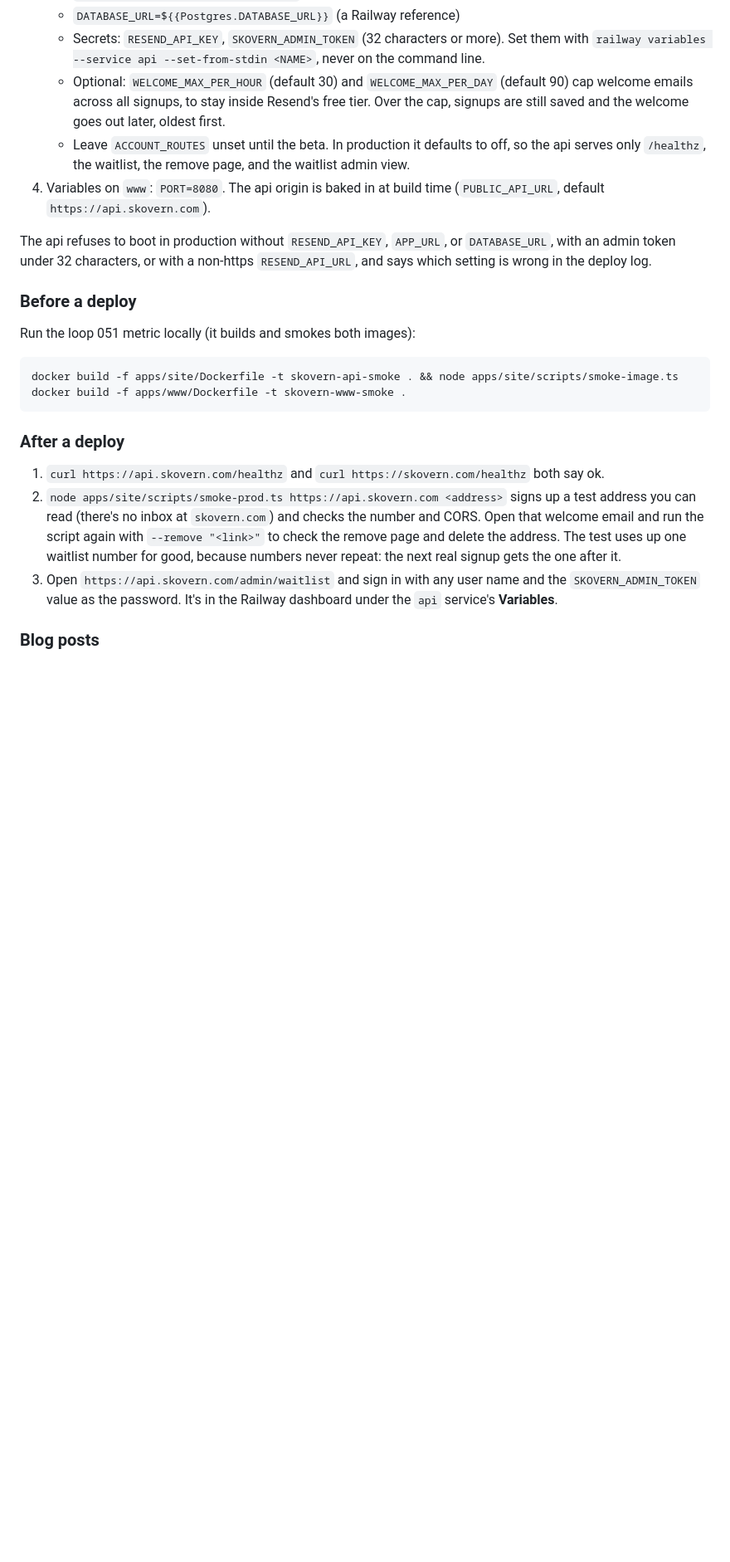
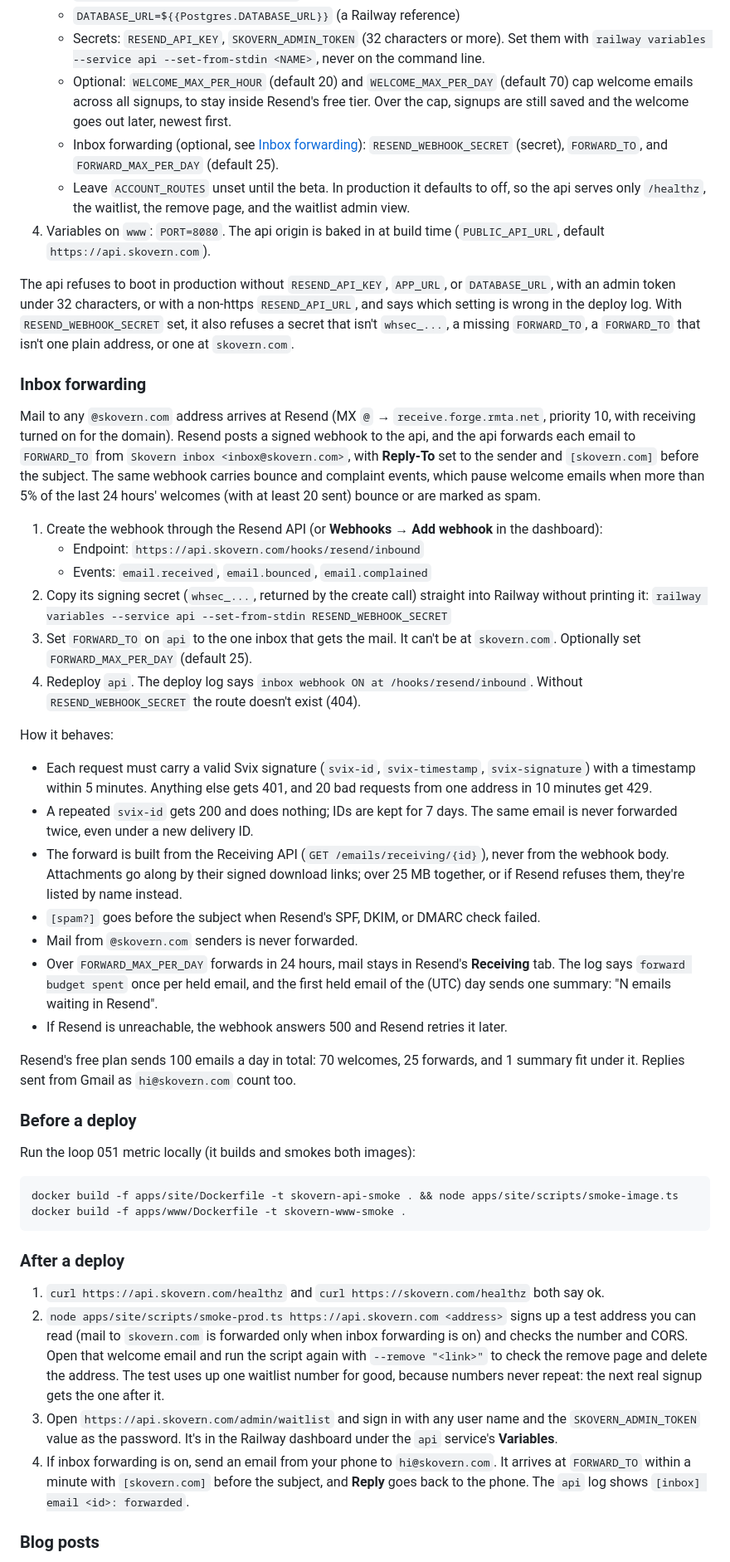
Before and after one commit to dawid-ai/skovern, a Markdown page: docs/RELEASING.md, the part around the change. Shown at 83% size. Drawn GitHub-style; blank space fills up the shorter version.

Commit message:
Document the Resend inbox webhook setup
Add the webhook endpoint, events, secret handling, FORWARD_TO, and the
budget split to RELEASING.md, plus a post-deploy forwarding check. Fix
the welcome defaults and the backlog order in the variables list.

```diff
--- a/docs/RELEASING.md
+++ b/docs/RELEASING.md
@@ -132,9 +132,11 @@ port the custom domains target.
    - `DATABASE_URL=${{Postgres.DATABASE_URL}}` (a Railway reference)
    - Secrets: `RESEND_API_KEY`, `SKOVERN_ADMIN_TOKEN` (32 characters or more). Set them with
      `railway variables --service api --set-from-stdin <NAME>`, never on the command line.
-   - Optional: `WELCOME_MAX_PER_HOUR` (default 30) and `WELCOME_MAX_PER_DAY` (default 90) cap
+   - Optional: `WELCOME_MAX_PER_HOUR` (default 20) and `WELCOME_MAX_PER_DAY` (default 70) cap
      welcome emails across all signups, to stay inside Resend's free tier. Over the cap, signups
-     are still saved and the welcome goes out later, oldest first.
+     are still saved and the welcome goes out later, newest first.
+   - Inbox forwarding (optional, see [Inbox forwarding](#inbox-forwarding)):
+     `RESEND_WEBHOOK_SECRET` (secret), `FORWARD_TO`, and `FORWARD_MAX_PER_DAY` (default 25).
    - Leave `ACCOUNT_ROUTES` unset until the beta. In production it defaults to off, so the api
      serves only `/healthz`, the waitlist, the remove page, and the waitlist admin view.
 4. Variables on `www`: `PORT=8080`. The api origin is baked in at build time
@@ -142,7 +144,51 @@ port the custom domains target.
 
 The api refuses to boot in production without `RESEND_API_KEY`, `APP_URL`, or
 `DATABASE_URL`, with an admin token under 32 characters, or with a non-https
-`RESEND_API_URL`, and says which setting is wrong in the deploy log.
+`RESEND_API_URL`, and says which setting is wrong in the deploy log. With
+`RESEND_WEBHOOK_SECRET` set, it also refuses a secret that isn't `whsec_...`, a
+missing `FORWARD_TO`, a `FORWARD_TO` that isn't one plain address, or one at
+`skovern.com`.
+
+### Inbox forwarding
+
+Mail to any `@skovern.com` address arrives at Resend (MX `@` →
+`receive.forge.rmta.net`, priority 10, with receiving turned on for the domain).
+Resend posts a signed webhook to the api, and the api forwards each email to
+`FORWARD_TO` from `Skovern inbox <inbox@skovern.com>`, with **Reply-To** set to
+the sender and `[skovern.com]` before the subject. The same webhook carries
+bounce and complaint events, which pause welcome emails when more than 5% of
+the last 24 hours' welcomes (with at least 20 sent) bounce or are marked as spam.
+
+1. Create the webhook through the Resend API (or **Webhooks** → **Add webhook** in
+   the dashboard):
+   - Endpoint: `https://api.skovern.com/hooks/resend/inbound`
+   - Events: `email.received`, `email.bounced`, `email.complained`
+2. Copy its signing secret (`whsec_...`, returned by the create call) straight into
+   Railway without printing it:
+   `railway variables --service api --set-from-stdin RESEND_WEBHOOK_SECRET`
+3. Set `FORWARD_TO` on `api` to the one inbox that gets the mail. It can't be at
+   `skovern.com`. Optionally set `FORWARD_MAX_PER_DAY` (default 25).
+4. Redeploy `api`. The deploy log says `inbox webhook ON at /hooks/resend/inbound`.
+   Without `RESEND_WEBHOOK_SECRET` the route doesn't exist (404).
+
+How it behaves:
+- Each request must carry a valid Svix signature (`svix-id`, `svix-timestamp`,
+  `svix-signature`) with a timestamp within 5 minutes. Anything else gets 401, and
+  20 bad requests from one address in 10 minutes get 429.
+- A repeated `svix-id` gets 200 and does nothing; IDs are kept for 7 days. The same
+  email is never forwarded twice, even under a new delivery ID.
+- The forward is built from the Receiving API (`GET /emails/receiving/{id}`), never
+  from the webhook body. Attachments go along by their signed download links; over
+  25 MB together, or if Resend refuses them, they're listed by name instead.
+- `[spam?]` goes before the subject when Resend's SPF, DKIM, or DMARC check failed.
+- Mail from `@skovern.com` senders is never forwarded.
+- Over `FORWARD_MAX_PER_DAY` forwards in 24 hours, mail stays in Resend's
+  **Receiving** tab. The log says `forward budget spent` once per held email, and the
+  first held email of the (UTC) day sends one summary: "N emails waiting in Resend".
+- If Resend is unreachable, the webhook answers 500 and Resend retries it later.
+
+Resend's free plan sends 100 emails a day in total: 70 welcomes, 25 forwards, and
+1 summary fit under it. Replies sent from Gmail as `hi@skovern.com` count too.
 
 ### Before a deploy
 
@@ -157,13 +203,16 @@ docker build -f apps/www/Dockerfile -t skovern-www-smoke .
 
 1. `curl https://api.skovern.com/healthz` and `curl https://skovern.com/healthz` both say ok.
 2. `node apps/site/scripts/smoke-prod.ts https://api.skovern.com <address>` signs up a test
-   address you can read (there's no inbox at `skovern.com`) and checks the number and CORS.
+   address you can read (mail to `skovern.com` is forwarded only when inbox forwarding is on) and checks the number and CORS.
    Open that welcome email and run the script again with `--remove "<link>"` to check the
    remove page and delete the address. The test uses up one waitlist number for good, because
    numbers never repeat: the next real signup gets the one after it.
 3. Open `https://api.skovern.com/admin/waitlist` and sign in with any user name and the
    `SKOVERN_ADMIN_TOKEN` value as the password. It's in the Railway dashboard under the `api`
    service's **Variables**.
+4. If inbox forwarding is on, send an email from your phone to `hi@skovern.com`. It arrives at
+   `FORWARD_TO` within a minute with `[skovern.com]` before the subject, and **Reply** goes back
+   to the phone. The `api` log shows `[inbox] email <id>: forwarded`.
 
 ### Blog posts
 
```
